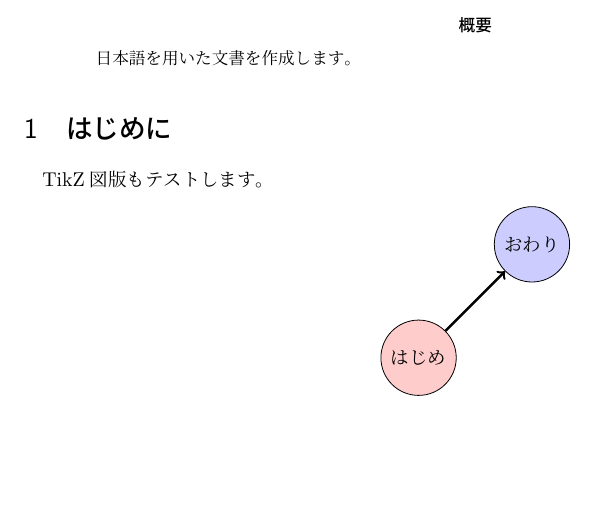
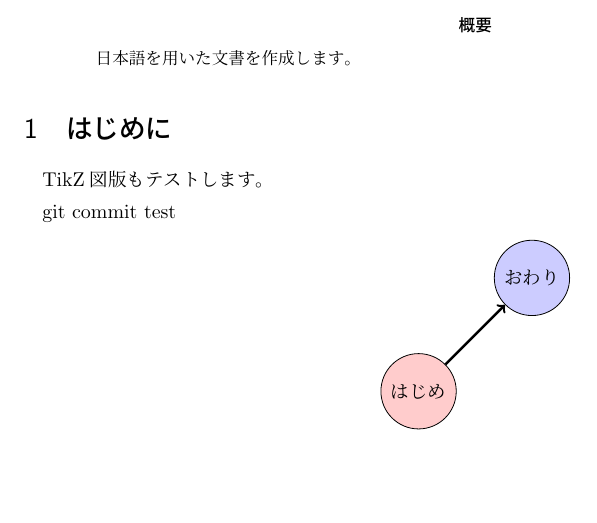
Before and after one commit to ak-kobayashi/jp_test, a LaTeX document (main.tex): part of the page, cut so that both start at the same text. Compiled offline with upLaTeX and dvipdfmx.

Commit message:
commit test2

```diff
--- a/main.tex
+++ b/main.tex
@@ -15,6 +15,8 @@
 
 TikZ図版もテストします。
 
+git commit test
+
 \begin{center}
 \begin{tikzpicture}
 \node[draw,fill=red!20!white,circle] (S) at (0,0) {はじめ};
```
Also changed, not shown: 1 other file.
